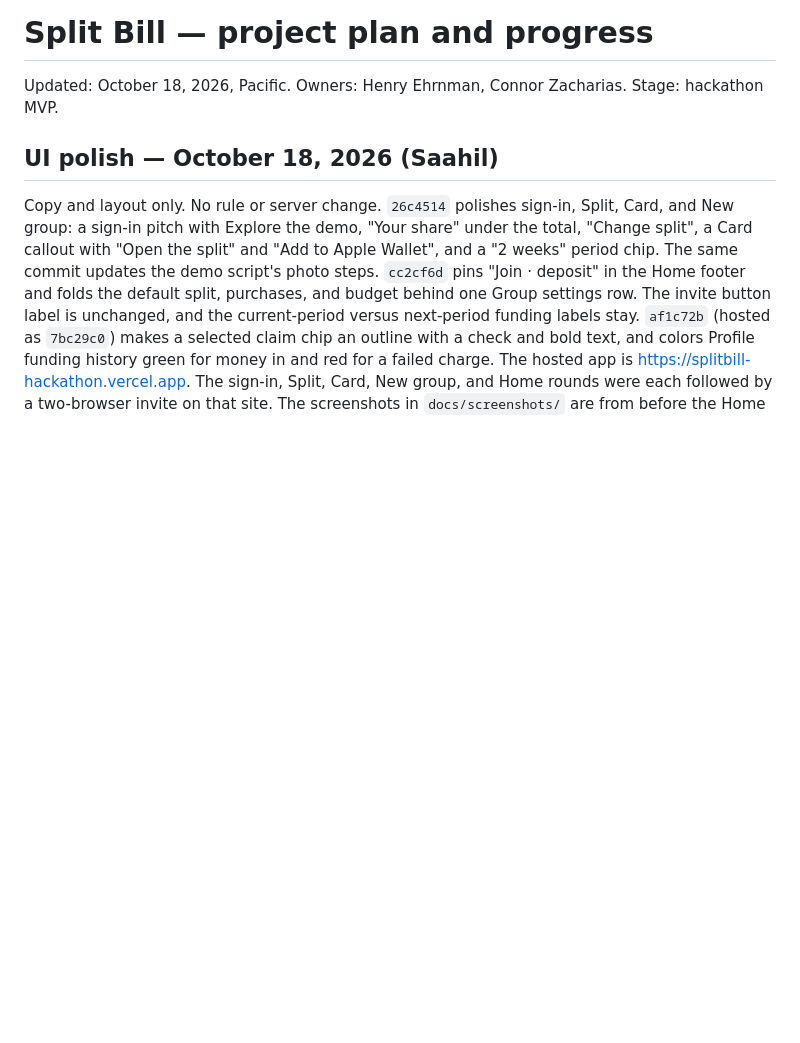
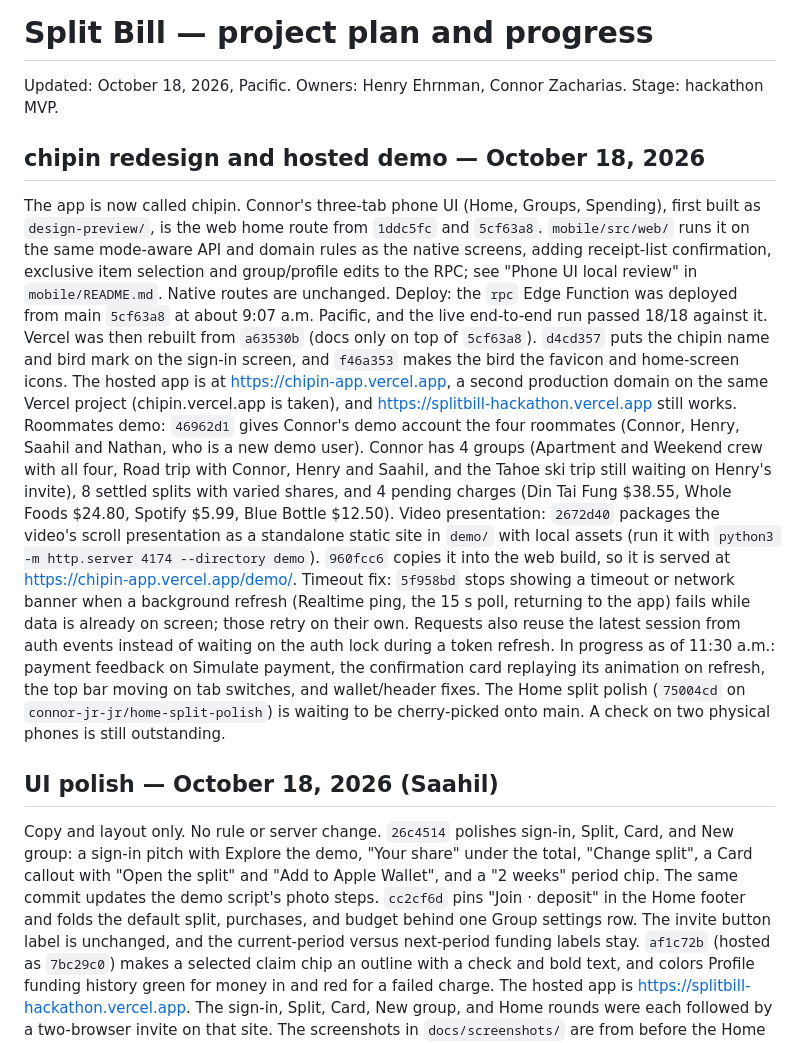
Before and after one commit to henryehrnman/Split-Bill, a Markdown page: docs/PROJECT.md, the part around the change. Drawn GitHub-style; blank space fills up the shorter version.

Commit message:
Log the October 18 chipin deploy, roommates demo, /demo site and timeout fix in PROJECT.md
Co-Authored-By: Claude Opus 5.5 <noreply@anthropic.com>

```diff
--- a/docs/PROJECT.md
+++ b/docs/PROJECT.md
@@ -1,5 +1,13 @@
 # Split Bill — project plan and progress
 Updated: October 18, 2026, Pacific. Owners: Henry Ehrnman, Connor Zacharias. Stage: hackathon MVP.
+
+## chipin redesign and hosted demo — October 18, 2026
+The app is now called chipin. Connor's three-tab phone UI (Home, Groups, Spending), first built as `design-preview/`, is the web home route from `1ddc5fc` and `5cf63a8`. `mobile/src/web/` runs it on the same mode-aware API and domain rules as the native screens, adding receipt-list confirmation, exclusive item selection and group/profile edits to the RPC; see "Phone UI local review" in `mobile/README.md`. Native routes are unchanged.
+Deploy: the `rpc` Edge Function was deployed from main `5cf63a8` at about 9:07 a.m. Pacific, and the live end-to-end run passed 18/18 against it. Vercel was then rebuilt from `a63530b` (docs only on top of `5cf63a8`). `d4cd357` puts the chipin name and bird mark on the sign-in screen, and `f46a353` makes the bird the favicon and home-screen icons. The hosted app is at https://chipin-app.vercel.app, a second production domain on the same Vercel project (chipin.vercel.app is taken), and https://splitbill-hackathon.vercel.app still works.
+Roommates demo: `46962d1` gives Connor's demo account the four roommates (Connor, Henry, Saahil and Nathan, who is a new demo user). Connor has 4 groups (Apartment and Weekend crew with all four, Road trip with Connor, Henry and Saahil, and the Tahoe ski trip still waiting on Henry's invite), 8 settled splits with varied shares, and 4 pending charges (Din Tai Fung $38.55, Whole Foods $24.80, Spotify $5.99, Blue Bottle $12.50).
+Video presentation: `2672d40` packages the video's scroll presentation as a standalone static site in `demo/` with local assets (run it with `python3 -m http.server 4174 --directory demo`). `960fcc6` copies it into the web build, so it is served at https://chipin-app.vercel.app/demo/.
+Timeout fix: `5f958bd` stops showing a timeout or network banner when a background refresh (Realtime ping, the 15 s poll, returning to the app) fails while data is already on screen; those retry on their own. Requests also reuse the latest session from auth events instead of waiting on the auth lock during a token refresh.
+In progress as of 11:30 a.m.: payment feedback on Simulate payment, the confirmation card replaying its animation on refresh, the top bar moving on tab switches, and wallet/header fixes. The Home split polish (`75004cd` on `connor-jr-jr/home-split-polish`) is waiting to be cherry-picked onto main. A check on two physical phones is still outstanding.
 
 ## UI polish — October 18, 2026 (Saahil)
 Copy and layout only. No rule or server change.
```
